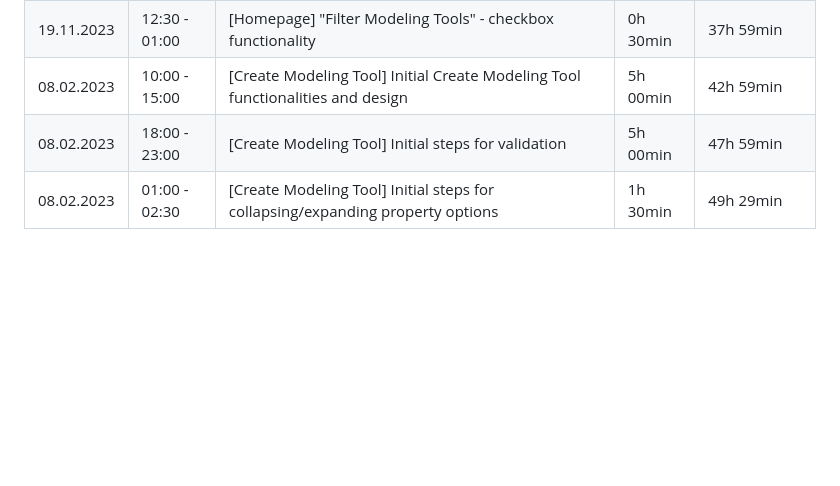
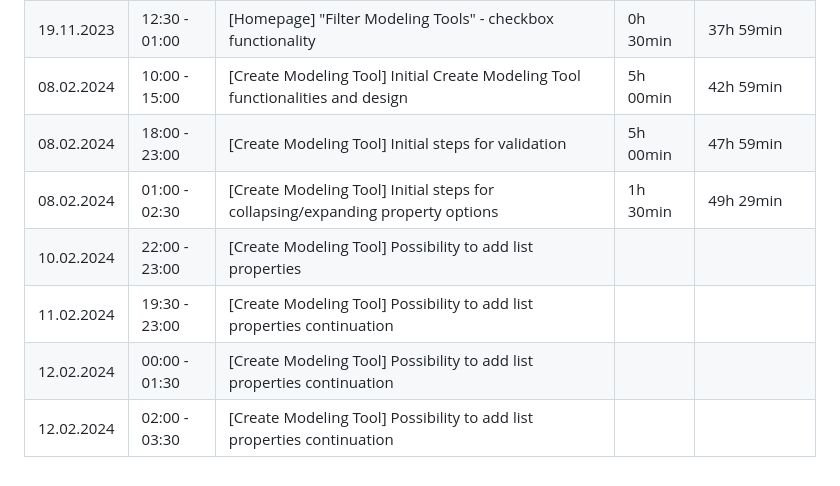
Before and after one commit to me-big-tuwien-ac-at/modeling-tool-repo, a Markdown page: GenericWebPortal-main/TIMESCHEDULE.md, the part around the change. GitHub-like rendering; blank space fills up the shorter version.

```diff
--- a/GenericWebPortal-main/TIMESCHEDULE.md
+++ b/GenericWebPortal-main/TIMESCHEDULE.md
@@ -20,6 +20,10 @@
 | 17.10.2023 | 12:20 - 14:00 | [Homepage] Displaying/Hiding list filtering options                                        | 1h 40min | 36h 49min       |
 | 18.10.2023 | 12:50 - 13:30 | [Homepage] Open/Close functionality for Technology/Modeling Languages/Platform/PL          | 0h 40min | 37h 29min       |
 | 19.11.2023 | 12:30 - 01:00 | [Homepage] "Filter Modeling Tools" - checkbox functionality                                | 0h 30min | 37h 59min       |
-| 08.02.2023 | 10:00 - 15:00 | [Create Modeling Tool] Initial Create Modeling Tool functionalities and design             | 5h 00min | 42h 59min       |
-| 08.02.2023 | 18:00 - 23:00 | [Create Modeling Tool] Initial steps for validation                                        | 5h 00min | 47h 59min       |
-| 08.02.2023 | 01:00 - 02:30 | [Create Modeling Tool] Initial steps for collapsing/expanding property options             | 1h 30min | 49h 29min       |
+| 08.02.2024 | 10:00 - 15:00 | [Create Modeling Tool] Initial Create Modeling Tool functionalities and design             | 5h 00min | 42h 59min       |
+| 08.02.2024 | 18:00 - 23:00 | [Create Modeling Tool] Initial steps for validation                                        | 5h 00min | 47h 59min       |
+| 08.02.2024 | 01:00 - 02:30 | [Create Modeling Tool] Initial steps for collapsing/expanding property options             | 1h 30min | 49h 29min       |
+| 10.02.2024 | 22:00 - 23:00 | [Create Modeling Tool] Possibility to add list properties                                  |          |                 |
+| 11.02.2024 | 19:30 - 23:00 | [Create Modeling Tool] Possibility to add list properties continuation                     |          |                 |
+| 12.02.2024 | 00:00 - 01:30 | [Create Modeling Tool] Possibility to add list properties continuation                     |          |                 |
+| 12.02.2024 | 02:00 - 03:30 | [Create Modeling Tool] Possibility to add list properties continuation                     |          |                 |
```
